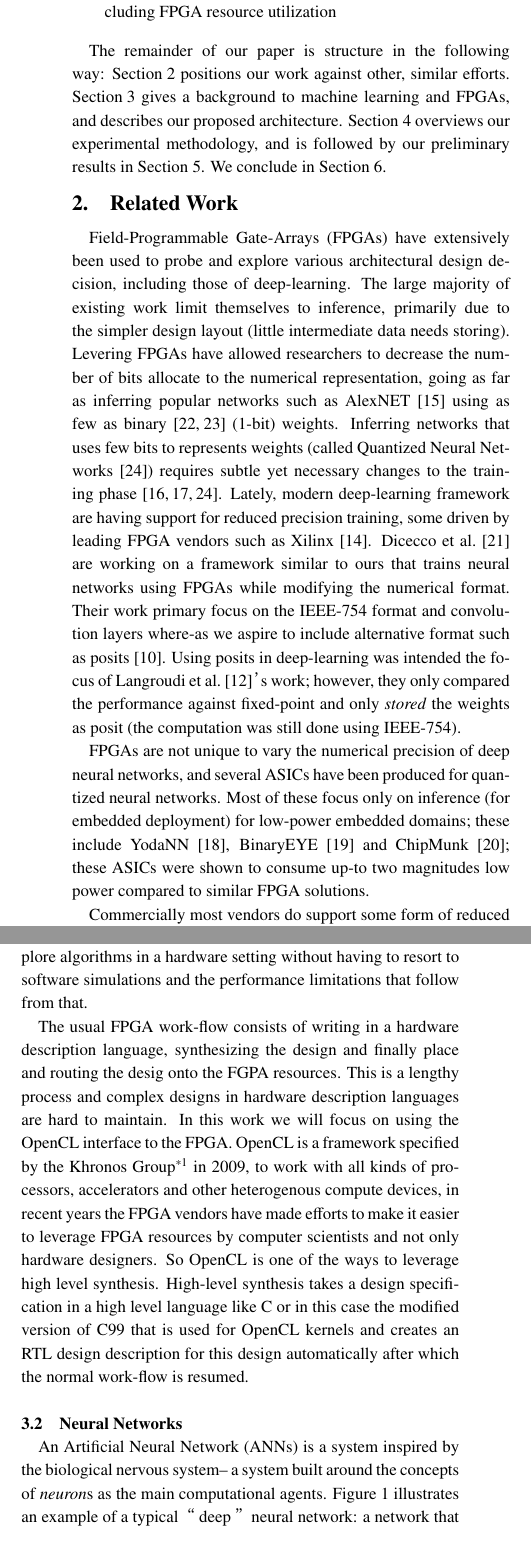
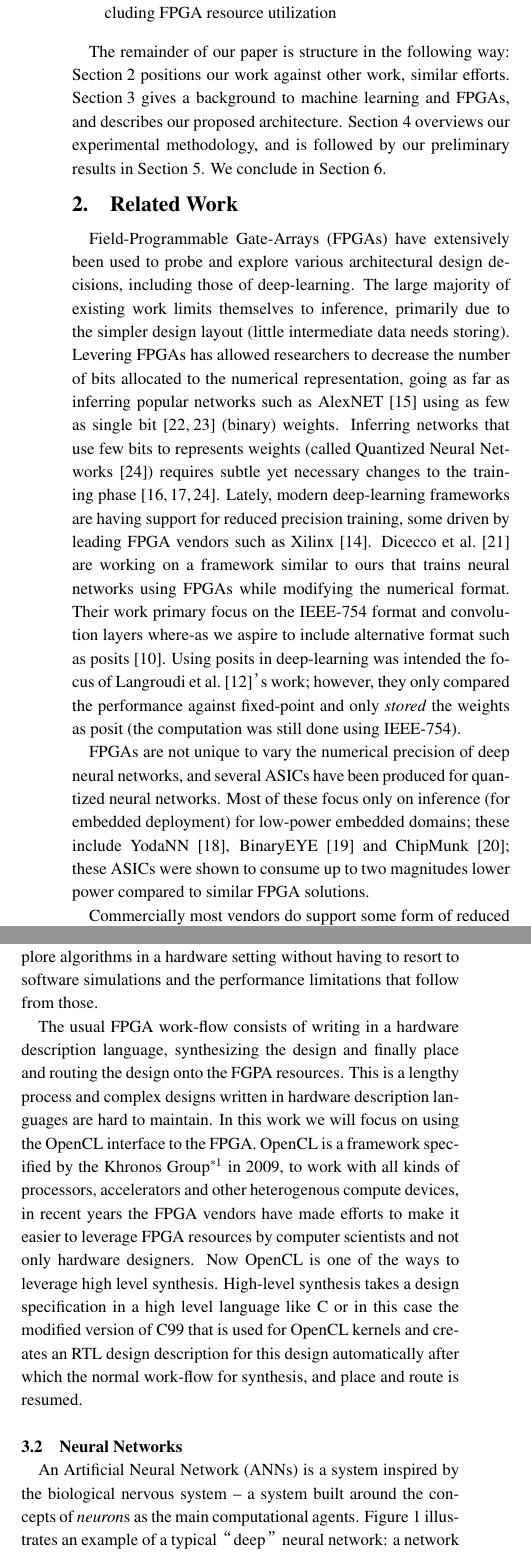
Before and after one commit to EraYaN/FPGACNNTraining, a LaTeX document (SWoPP2018 Paper/paper.tex): two parts of the columns of page 2 of 8, joined at a grey line, cut so that both start at the same text. Compiled offline with pLaTeX and dvipdfmx; a LaTeX package or settings file that is missing is left out.

Commit message:
First round of feedback.

```diff
--- a/SWoPP2018 Paper/paper.tex
+++ b/SWoPP2018 Paper/paper.tex
@@ -123,23 +121,23 @@ We contribute with the following:
 \item Evaluation and analysis of core computation patterns, including FPGA resource utilization
 \end{itemize}
 
-The remainder of our paper is structure in the following way: \cref{sec:relwork} positions our work against other, similar efforts.
+The remainder of our paper is structure in the following way: \cref{sec:relwork} positions our work against other work, similar efforts.
 \cref{sec:framework} gives a background to machine learning and FPGAs, and describes our proposed architecture.
 \cref{sec:method} overviews our experimental methodology, and is followed by our preliminary results in \cref{sec:result}.
 We conclude in \cref{sec:conclusion}.
 
 \section{Related Work}\label{sec:relwork}
-Field-Programmable Gate-Arrays (FPGAs) have extensively been used to probe and explore various architectural design decision, including those of deep-learning.
-The large majority of existing work limit themselves to inference, primarily due to the simpler design layout (little intermediate data needs storing).
-Levering FPGAs have allowed researchers to decrease the number of bits allocate to the numerical representation, going as far as inferring popular networks such as  AlexNET~\cite{krizhevsky2012imagenet} using as few as binary~\cite{shimoda2017all,umuroglu2017finn} (1-bit) weights.
-Inferring networks that uses few bits to represents weights (called Quantized Neural Networks~\cite{courbariaux2016binarized}) requires subtle yet necessary changes to the training phase~\cite{binaryconnect,courbariaux2016binarized,zhou2016dorefa}.
-Lately, modern deep-learning framework are having support for reduced precision training, some driven by leading FPGA vendors such as Xilinx~\cite{xilinxml}.
+Field-Programmable Gate-Arrays (FPGAs) have extensively been used to probe and explore various architectural design decisions, including those of deep-learning.
+The large majority of existing work limits themselves to inference, primarily due to the simpler design layout (little intermediate data needs storing).
+Levering FPGAs has allowed researchers to decrease the number of bits allocated to the numerical representation, going as far as inferring popular networks such as  AlexNET~\cite{krizhevsky2012imagenet} using as few as single bit~\cite{shimoda2017all,umuroglu2017finn} (binary) weights.
+Inferring networks that use few bits to represents weights (called Quantized Neural Networks~\cite{courbariaux2016binarized}) requires subtle yet necessary changes to the training phase~\cite{binaryconnect,courbariaux2016binarized,zhou2016dorefa}.
+Lately, modern deep-learning frameworks are having support for reduced precision training, some driven by leading FPGA vendors such as Xilinx~\cite{xilinxml}.
 Dicecco et al.~\cite{dicecco2017fpga} are working on a framework similar to ours that trains neural networks using FPGAs while modifying the numerical format.
 Their work primary focus on the IEEE-754 format and convolution layers where-as we aspire to include alternative format such as posits~\cite{posits}.
 Using posits in deep-learning was intended the focus of Langroudi et al.~\cite{langroudi2018deep}’s work; however, they only compared the performance against fixed-point and only \textit{stored} the weights as posit (the computation was still done using IEEE-754).
 
 FPGAs are not unique to vary the numerical precision of deep neural networks, and several ASICs have been produced for quantized neural networks.
-Most of these focus only on inference (for embedded deployment)  for low-power embedded domains; these include YodaNN~\cite{yodann}, BinaryEYE~\cite{binaryeye} and ChipMunk~\cite{chipmunk}; these ASICs were shown to consume up-to two magnitudes low power compared to similar FPGA solutions.
+Most of these focus only on inference (for embedded deployment)  for low-power embedded domains; these include YodaNN~\cite{yodann}, BinaryEYE~\cite{binaryeye} and ChipMunk~\cite{chipmunk}; these ASICs were shown to consume up to two magnitudes lower power compared to similar FPGA solutions.
 
 Commercially most vendors do support some form of reduced precision mode.
 Intel’s Knight’s Mill~\cite{knm} architecture replaces one of the AVX-512 vector units of Knight’s Landing with a Vector Neural Network Instruction (VNNI) unit, capable of performing dot-products in a mixed IEEE-754 16-bit and 32-bit mode.
@@ -156,14 +154,14 @@ FPGAs are made up of a reconfigurable fabric.
 The fabric they are made up of consists of vast arrays of switches and other routing hardware to connect all the functional elements, like multipliers, block RAMs and LUTs, in any way possible.
 The LUTs can be used to implement any mathematical function, like addition, multiplication, boolean functions and more.
 This makes them very suitable for the research described in this paper.
-It gives total freedom to design a hardware implementation to explore algorithms in a hardware setting without having to resort to software simulations and the performance limitations that follow from that.
+It gives total freedom to design a hardware implementation to explore algorithms in a hardware setting without having to resort to software simulations and the performance limitations that follow from those.
 
-The usual FPGA work-flow consists of writing in a hardware description language, synthesizing the design and finally place and routing the desig onto the FGPA resources.
-This is a lengthy process and complex designs in hardware description languages are hard to maintain.
+The usual FPGA work-flow consists of writing in a hardware description language, synthesizing the design and finally place and routing the design onto the FGPA resources.
+This is a lengthy process and complex designs written in hardware description languages are hard to maintain.
 In this work we will focus on using the OpenCL interface to the FPGA.
 OpenCL is a framework specified by the Khronos Group\footnote{Specification available at: \url{https://www.khronos.org/opencl/}} in 2009, to work with all kinds of processors, accelerators and other heterogenous compute devices, in recent years the FPGA vendors have made efforts to make it easier to leverage FPGA resources by computer scientists and not only hardware designers.
-So OpenCL is one of the ways to leverage high level synthesis.
-High-level synthesis takes a design specification in a high level language like C or in this case the modified version of C99 that is used for OpenCL kernels and creates an RTL design description for this design automatically after which the normal work-flow is resumed.
+Now OpenCL is one of the ways to leverage high level synthesis.
+High-level synthesis takes a design specification in a high level language like C or in this case the modified version of C99 that is used for OpenCL kernels and creates an RTL design description for this design automatically after which the normal work-flow for synthesis, and place and route is resumed.
 
 \begin{figure}[ht]
   \centering
```
Also changed, not shown: SWoPP2018 Paper/paper.tex (14 more changed lines).
